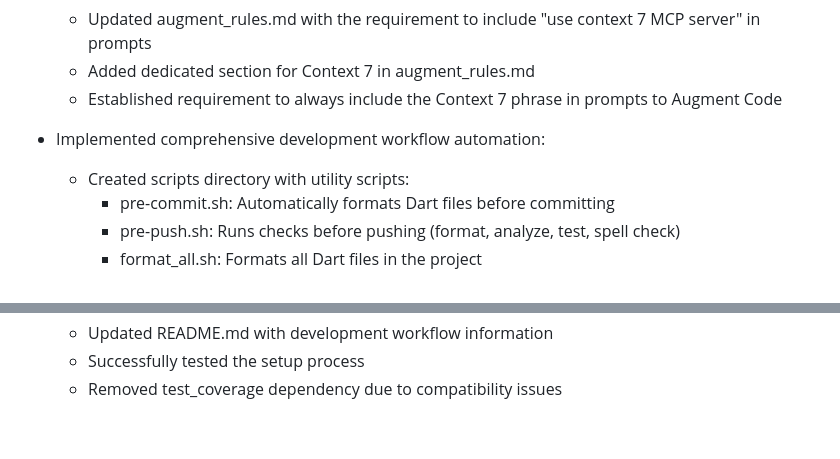
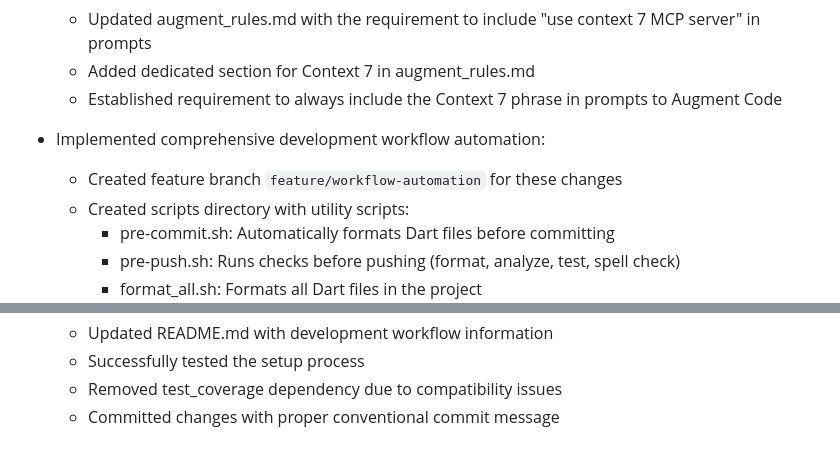
Before and after one commit to sakshamsri4/next_gen_udyam, a Markdown page: docs/activity_log.md, 2 parts joined by grey strips. Drawn GitHub-style.

Commit message:
docs: update activity log with branch creation

```diff
--- a/docs/activity_log.md
+++ b/docs/activity_log.md
@@ -109,6 +109,7 @@
   - Established requirement to always include the Context 7 phrase in prompts to Augment Code
 
 - Implemented comprehensive development workflow automation:
+  - Created feature branch `feature/workflow-automation` for these changes
   - Created scripts directory with utility scripts:
     - pre-commit.sh: Automatically formats Dart files before committing
     - pre-push.sh: Runs checks before pushing (format, analyze, test, spell check)
@@ -131,3 +132,4 @@
   - Updated README.md with development workflow information
   - Successfully tested the setup process
   - Removed test_coverage dependency due to compatibility issues
+  - Committed changes with proper conventional commit message
```
